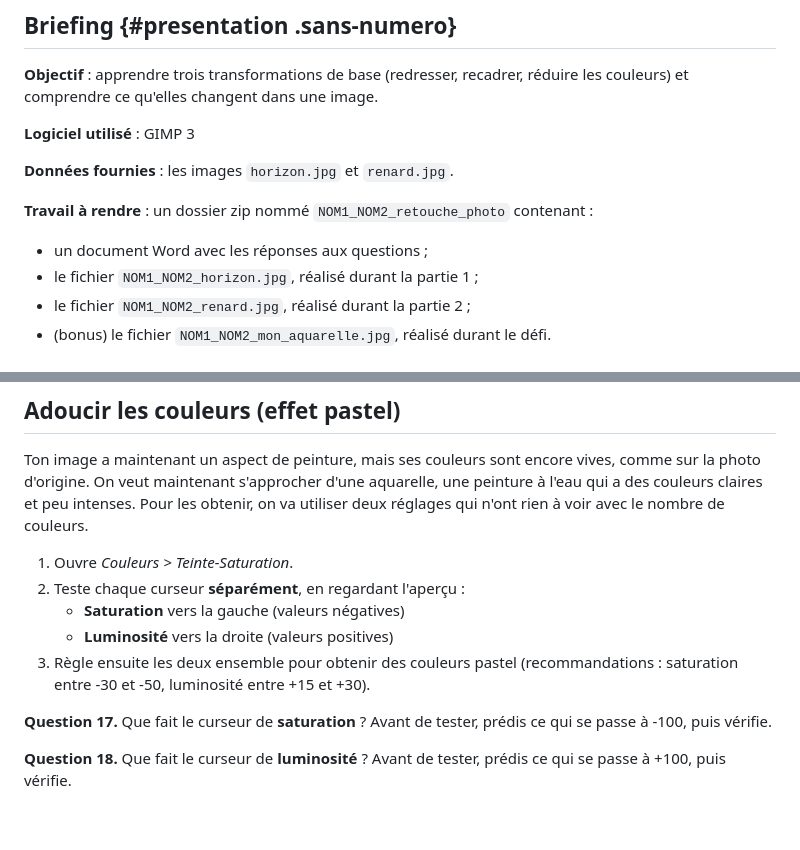
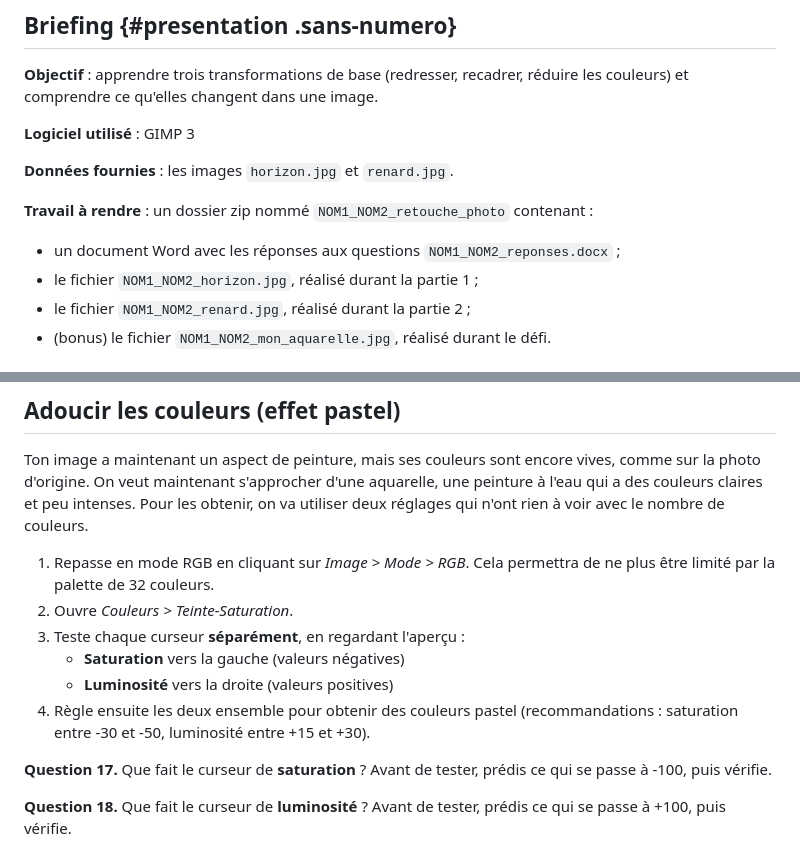
Before and after one commit to MarcGiaccone/enseignement-eleve, a Markdown page: seconde-snt/01-transformations/tp.md, 2 parts joined by grey strips. Drawn GitHub-style; blank space fills up the shorter version.

Commit message:
Revise instructions and file naming in tp.md
Updated document to include specific file naming conventions and added steps for color adjustment.

```diff
--- a/seconde-snt/01-transformations/tp.md
+++ b/seconde-snt/01-transformations/tp.md
@@ -21,7 +21,7 @@ pied:
 
 **Travail à rendre** : un dossier zip nommé `NOM1_NOM2_retouche_photo` contenant :
 
-- un document Word avec les réponses aux questions ;
+- un document Word avec les réponses aux questions `NOM1_NOM2_reponses.docx` ;
 - le fichier `NOM1_NOM2_horizon.jpg`, réalisé durant la partie 1 ;
 - le fichier `NOM1_NOM2_renard.jpg`, réalisé durant la partie 2 ;
 - (bonus) le fichier `NOM1_NOM2_mon_aquarelle.jpg`, réalisé durant le défi.
@@ -160,11 +160,12 @@ On a vu précédemment que la réduction du nombre de couleurs fait apparaître
 
 Ton image a maintenant un aspect de peinture, mais ses couleurs sont encore vives, comme sur la photo d'origine. On veut maintenant s'approcher d'une aquarelle, une peinture à l'eau qui a des couleurs claires et peu intenses. Pour les obtenir, on va utiliser deux réglages qui n'ont rien à voir avec le nombre de couleurs.
 
-1. Ouvre _Couleurs > Teinte-Saturation_.
-2. Teste chaque curseur **séparément**, en regardant l'aperçu :
+1. Repasse en mode RGB en cliquant sur _Image > Mode > RGB_. Cela permettra de ne plus être limité par la palette de 32 couleurs.
+2. Ouvre _Couleurs > Teinte-Saturation_.
+3. Teste chaque curseur **séparément**, en regardant l'aperçu :
    - **Saturation** vers la gauche (valeurs négatives)
    - **Luminosité** vers la droite (valeurs positives)
-3. Règle ensuite les deux ensemble pour obtenir des couleurs pastel (recommandations : saturation entre -30 et -50, luminosité entre +15 et +30).
+4. Règle ensuite les deux ensemble pour obtenir des couleurs pastel (recommandations : saturation entre -30 et -50, luminosité entre +15 et +30).
 
 **Question 17.** Que fait le curseur de **saturation** ? Avant de tester, prédis ce qui se passe à -100, puis vérifie.
 
```
